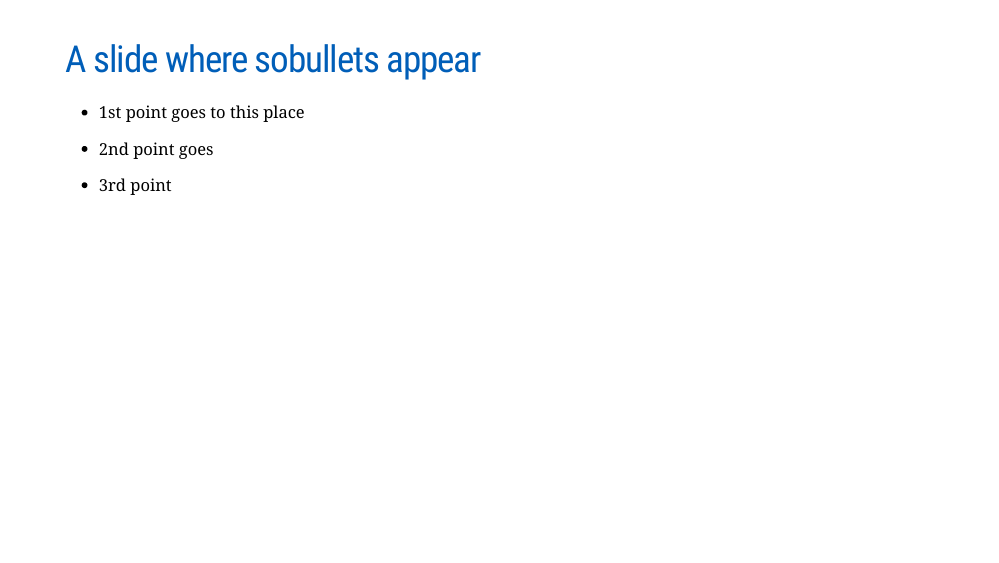
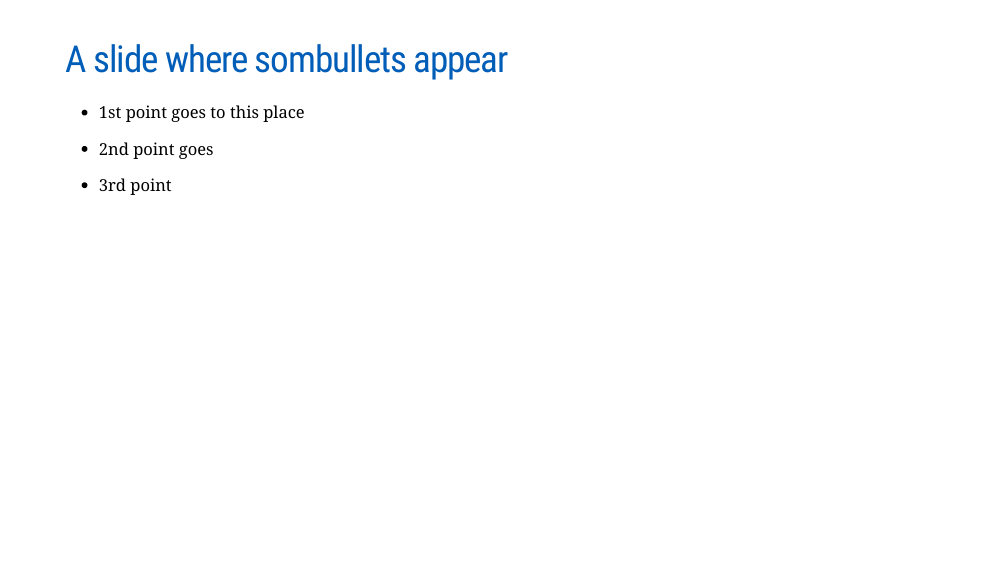
Before and after one commit to Wycology/Xaringan, an R Markdown document (my-slides/my-slides.Rmd): page 3 of 3. Rendered offline with R 4.5, knitr and Pandoc, with nearby package versions; the slides are laid out offline by our stand-in for remark.js, each with all of its steps uncovered, in fonts that may differ from those the slides ask for, and without slide numbers, shadows or browser add-ons; a font, style sheet, LaTeX package, included part or bibliography that could not be used is replaced or left out.

Commit message:
Update my-slides.Rmd

```diff
--- a/my-slides/my-slides.Rmd
+++ b/my-slides/my-slides.Rmd
@@ -54,7 +54,7 @@ This is often used for transitions
 
 ---
 
-# A slide where sobullets appear
+# A slide where sombullets appear
 
 --
 
```
